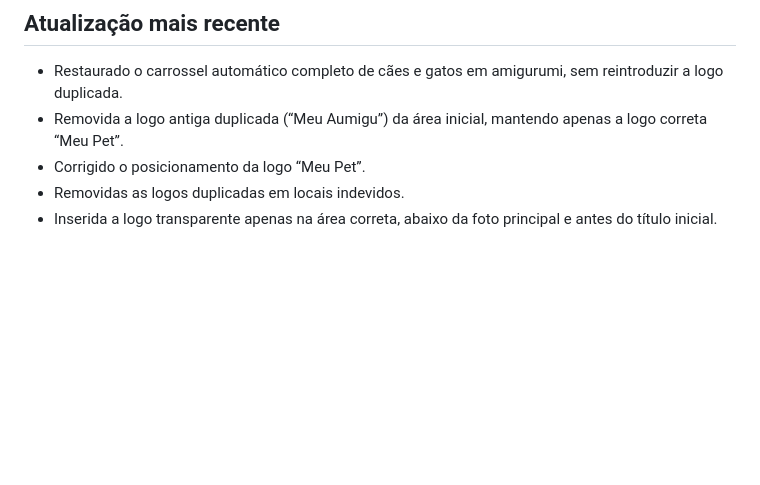
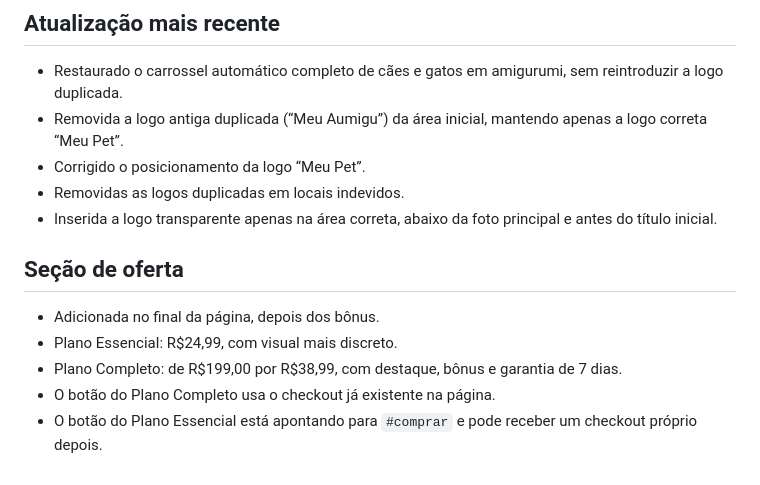
Before and after one commit to joaninhasgarcia-arch/Pet_amigurumi_curso, a Markdown page: README.md, the part around the change. Drawn GitHub-style; blank space fills up the shorter version.

```diff
--- a/README.md
+++ b/README.md
@@ -146,3 +146,10 @@ Foi adicionada, abaixo do card **7 receitas exclusivas**, uma composição com s
 - Corrigido o posicionamento da logo “Meu Pet”.
 - Removidas as logos duplicadas em locais indevidos.
 - Inserida a logo transparente apenas na área correta, abaixo da foto principal e antes do título inicial.
+
+## Seção de oferta
+- Adicionada no final da página, depois dos bônus.
+- Plano Essencial: R$24,99, com visual mais discreto.
+- Plano Completo: de R$199,00 por R$38,99, com destaque, bônus e garantia de 7 dias.
+- O botão do Plano Completo usa o checkout já existente na página.
+- O botão do Plano Essencial está apontando para `#comprar` e pode receber um checkout próprio depois.
```
